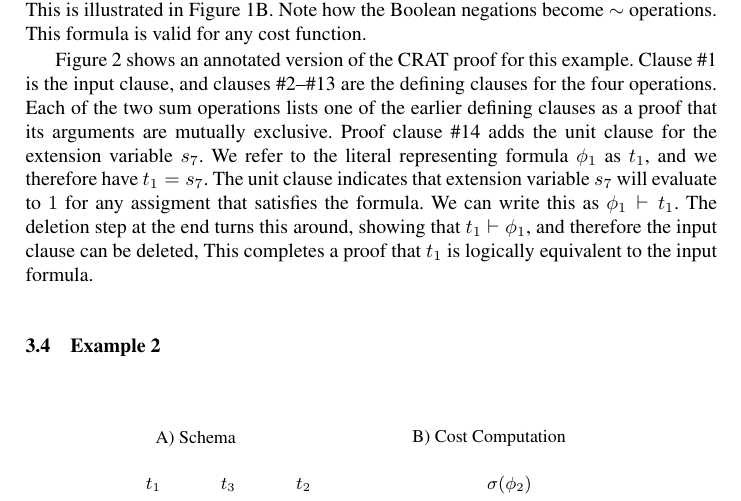
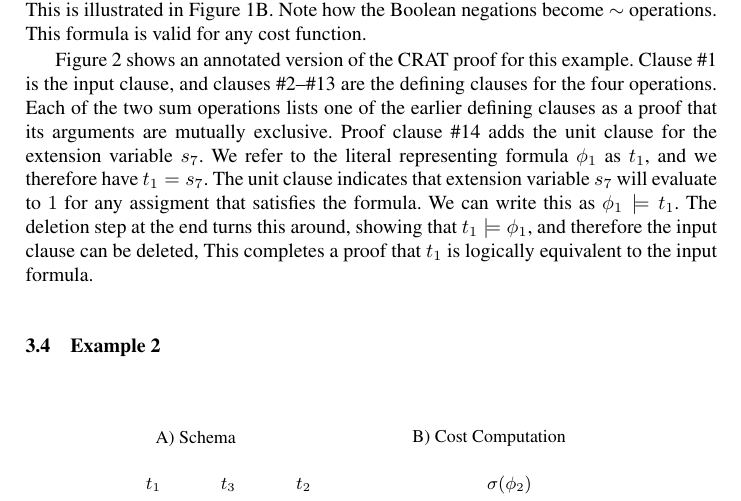
Before and after one commit to avigad/model-counting, a LaTeX paper (doc/mc-notes.tex): part of page 7 of 10, cut so that both start at the same text. Compiled offline with pdfLaTeX.

Commit message:
Change notation

```diff
--- a/doc/mc-notes.tex
+++ b/doc/mc-notes.tex
@@ -41,7 +41,7 @@
 \newcommand{\andop}{\opname{And}}
 \newcommand{\implyop}{\opname{Imply}}
 
-\newcommand{\turnstile}{\vdash}
+\newcommand{\turnstile}{\models}
 
 \newcommand{\fname}[1]{\mbox{\small\sf #1}}
 
```
Also changed, not shown: doc/mc-notes.pdf.
